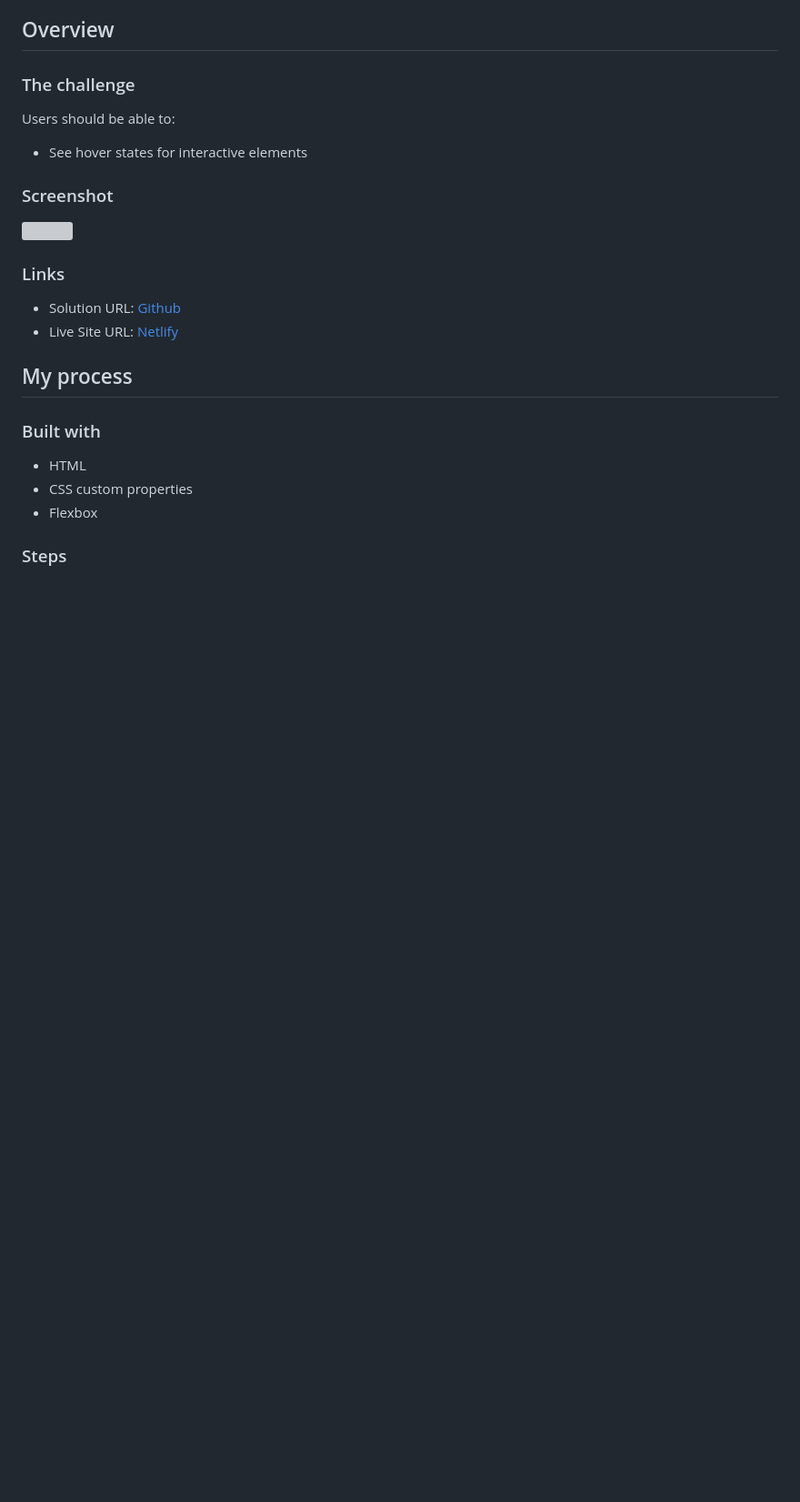
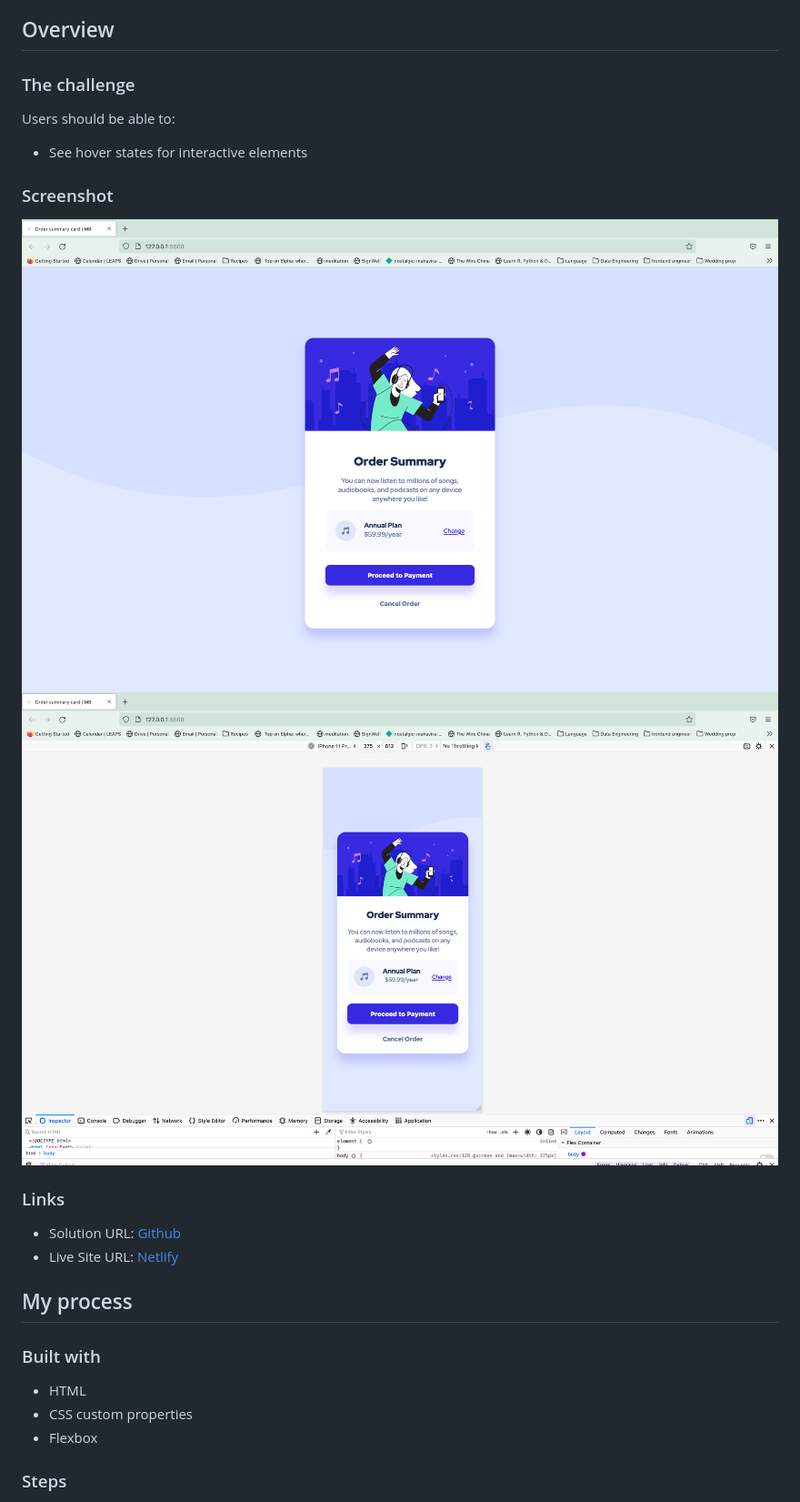
Before and after one commit to Mabchir/order_summary_component_challenge, a Markdown page: README.md, the part around the change. Shown: that part at 91% size. Drawn GitHub-style; pictures changed too: images/desktop_solution.png (added), images/mobile_solution.png (added); blank space fills up the shorter version; grey boxes are pictures that could not be loaded.

Commit message:
adding feedback
- rotating the screen shot
- adding solution screen shot
- adding resources to ReadMe
- fixing accessibility of decorative images
- fixing the plan element

```diff
--- a/README.md
+++ b/README.md
@@ -26,7 +26,8 @@ Users should be able to:
 
 ### Screenshot
 
-![](./screenshot.jpg)
+![](./images/desktop_solution.png)
+![](./images/mobile_solution.png)
 
 ### Links
 
```
Also changed, not shown: images/sketch.png, 2 other files.
